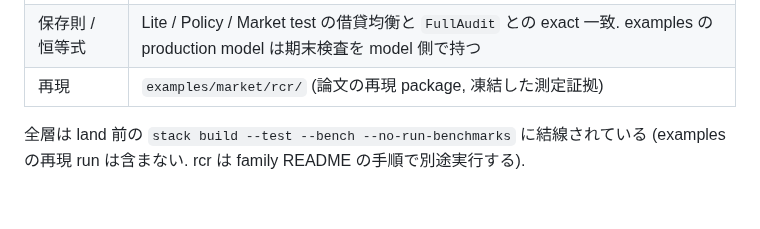
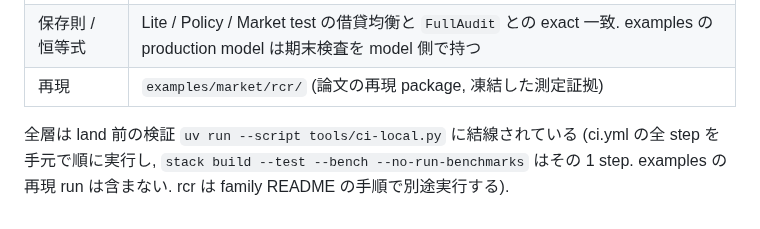
Before and after one commit to yakagika/ExchangeAlgebra, a Markdown page: EA_USAGE.md, the part around the change. GitHub-like rendering.

```diff
--- a/EA_USAGE.md
+++ b/EA_USAGE.md
@@ -108,4 +108,4 @@ engine (`Simulate`, `Simulate/Lite`) と ledger policy (`Simulate/Policy`, `Simu
 | 保存則 / 恒等式 | Lite / Policy / Market test の借貸均衡と `FullAudit` との exact 一致. examples の production model は期末検査を model 側で持つ |
 | 再現 | `examples/market/rcr/` (論文の再現 package, 凍結した測定証拠) |
 
-全層は land 前の `stack build --test --bench --no-run-benchmarks` に結線されている (examples の再現 run は含まない. rcr は family README の手順で別途実行する).
+全層は land 前の検証 `uv run --script tools/ci-local.py` に結線されている (ci.yml の全 step を手元で順に実行し, `stack build --test --bench --no-run-benchmarks` はその 1 step. examples の再現 run は含まない. rcr は family README の手順で別途実行する).
```
Also changed, not shown: CODING_STYLE.md (+2 -2 lines).
